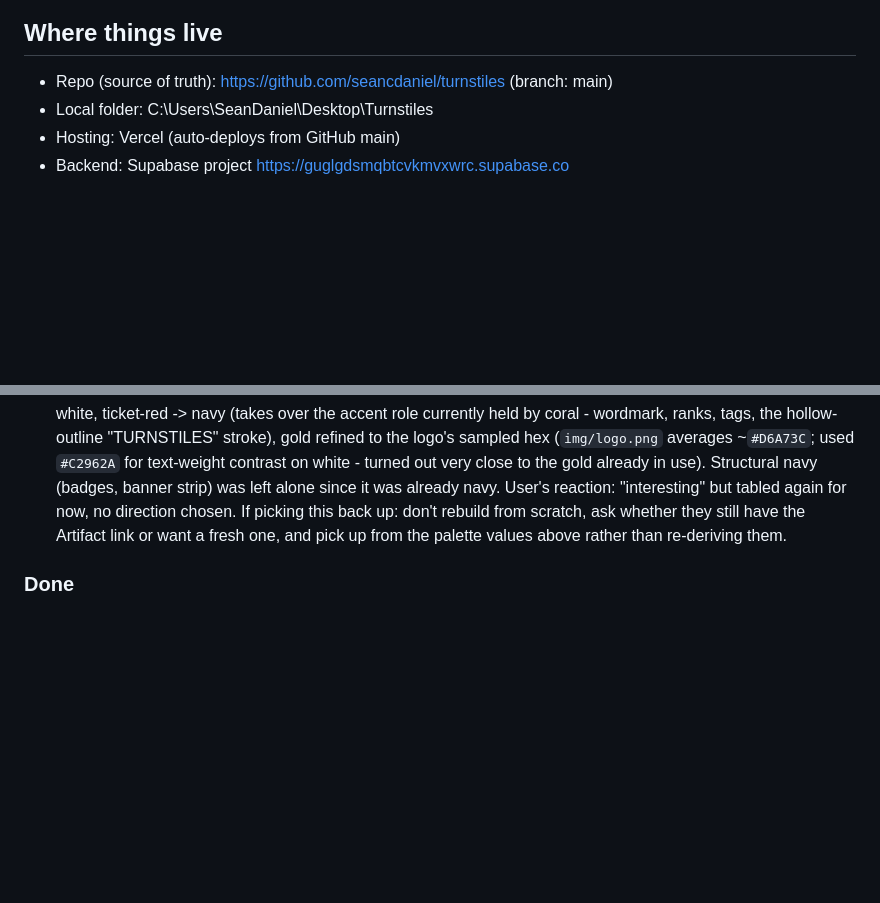
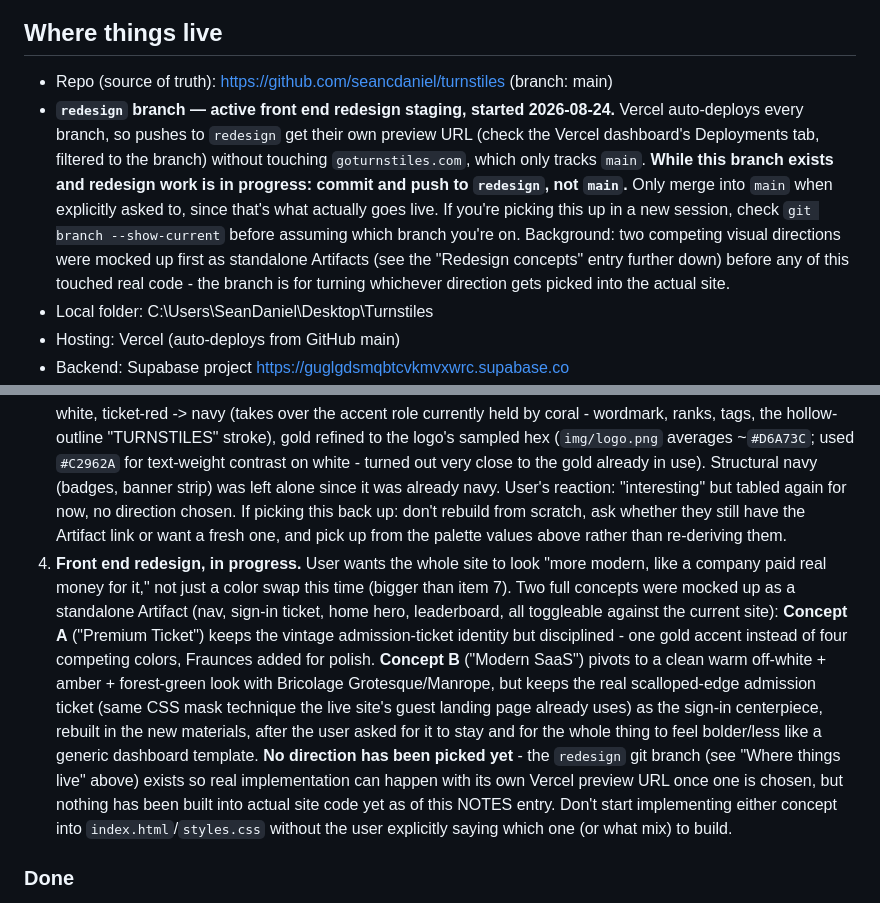
Before and after one commit to seancdaniel/turnstiles, a Markdown page: NOTES.md, 2 parts joined by grey strips. Drawn GitHub-style; blank space fills up the shorter version.

Commit message:
NOTES.md: document the new redesign branch and where the front-end overhaul stands

```diff
--- a/NOTES.md
+++ b/NOTES.md
@@ -5,6 +5,7 @@ Theme-park visit tracker. Vanilla HTML/CSS/JS front-end + Supabase backend
 
 ## Where things live
 - Repo (source of truth): https://github.com/seancdaniel/turnstiles  (branch: main)
+- **`redesign` branch — active front end redesign staging, started 2026-08-24.** Vercel auto-deploys every branch, so pushes to `redesign` get their own preview URL (check the Vercel dashboard's Deployments tab, filtered to the branch) without touching `goturnstiles.com`, which only tracks `main`. **While this branch exists and redesign work is in progress: commit and push to `redesign`, not `main`.** Only merge into `main` when explicitly asked to, since that's what actually goes live. If you're picking this up in a new session, check `git branch --show-current` before assuming which branch you're on. Background: two competing visual directions were mocked up first as standalone Artifacts (see the "Redesign concepts" entry further down) before any of this touched real code - the branch is for turning whichever direction gets picked into the actual site.
 - Local folder: C:\Users\SeanDaniel\Desktop\Turnstiles
 - Hosting: Vercel (auto-deploys from GitHub main)
 - Backend: Supabase project https://guglgdsmqbtcvkmvxwrc.supabase.co
@@ -51,6 +52,7 @@ without heavily rewriting main.js.
    - Two other approaches were tried this session and both got reverted: (a) a from-scratch CSS recreation of a hand-drawn parchment-ticket mockup (commit `acb5411`, still live — this IS the current design), and (b) swapping in the actual mockup image as a background with live text overlaid via percentage-positioned patches (commits `955a01b`/reverted by `bec5e1d`) — this needed the card to move out of the narrow sidebar into a full-width section since the mockup was a 3:2 landscape "main ticket + tear-off stub" shape that didn't fit 390px without distortion, and the result looked bad enough to revert on sight.
    - Before trying again: decide up front whether to (1) keep the narrow sidebar and design/generate a square-ish ~390x350 image for it (no side-by-side stub layout, would need a different way to show the "tear-off" motif — e.g. stub on the bottom instead of the side), or (2) commit to moving the card to a full-width section (like the About page's donate card) so a wide landscape ticket has room to read properly. Get that decision locked before generating new art or writing CSS.
 7. **Color palette exploration — mockup built, tabled again, no decision made, nothing pushed.** User wants to see (not push) what the site would look like using the actual logo's colors — white, the gold from `img/logo.png`, and navy blue mixed into text — instead of the current parchment/coral/gold/navy scheme. Built and published a self-contained Artifact (not a repo change) — a toggle between the current scheme and the proposed one, applied to real copy/layout for nav, hero, a leaderboard card, and the "My Parks" ticket: parchment cream -> white, ticket-red -> navy (takes over the accent role currently held by coral - wordmark, ranks, tags, the hollow-outline "TURNSTILES" stroke), gold refined to the logo's sampled hex (`img/logo.png` averages ~`#D6A73C`; used `#C2962A` for text-weight contrast on white - turned out very close to the gold already in use). Structural navy (badges, banner strip) was left alone since it was already navy. User's reaction: "interesting" but tabled again for now, no direction chosen. If picking this back up: don't rebuild from scratch, ask whether they still have the Artifact link or want a fresh one, and pick up from the palette values above rather than re-deriving them.
+8. **Front end redesign, in progress.** User wants the whole site to look "more modern, like a company paid real money for it," not just a color swap this time (bigger than item 7). Two full concepts were mocked up as a standalone Artifact (nav, sign-in ticket, home hero, leaderboard, all toggleable against the current site): **Concept A** ("Premium Ticket") keeps the vintage admission-ticket identity but disciplined - one gold accent instead of four competing colors, Fraunces added for polish. **Concept B** ("Modern SaaS") pivots to a clean warm off-white + amber + forest-green look with Bricolage Grotesque/Manrope, but keeps the real scalloped-edge admission ticket (same CSS mask technique the live site's guest landing page already uses) as the sign-in centerpiece, rebuilt in the new materials, after the user asked for it to stay and for the whole thing to feel bolder/less like a generic dashboard template. **No direction has been picked yet** - the `redesign` git branch (see "Where things live" above) exists so real implementation can happen with its own Vercel preview URL once one is chosen, but nothing has been built into actual site code yet as of this NOTES entry. Don't start implementing either concept into `index.html`/`styles.css` without the user explicitly saying which one (or what mix) to build.
 
 ### Done
 3. **Launch hardening** — email confirmation is ON, and Supabase Auth's Site URL/Redirect URLs now correctly point at `https://goturnstiles.com` (was still the old Vercel URL with no Redirect URLs entries for a while, which is also why the password-reset redirect wasn't guaranteed to land right — see Password reset below). One unchecked loose end: whether anyone signed up during the stale-Site-URL window got a confirmation link to the wrong domain — worth a look at Supabase's Auth users list for anyone stuck unconfirmed from that period.
```
